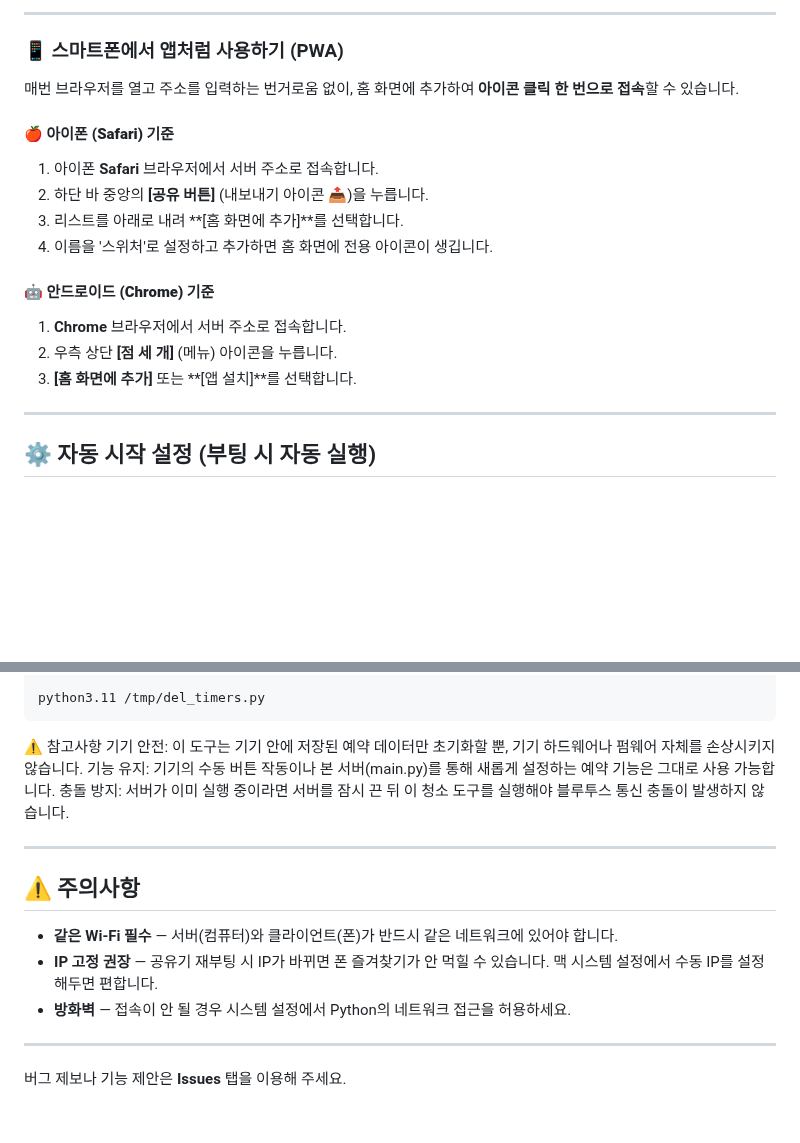
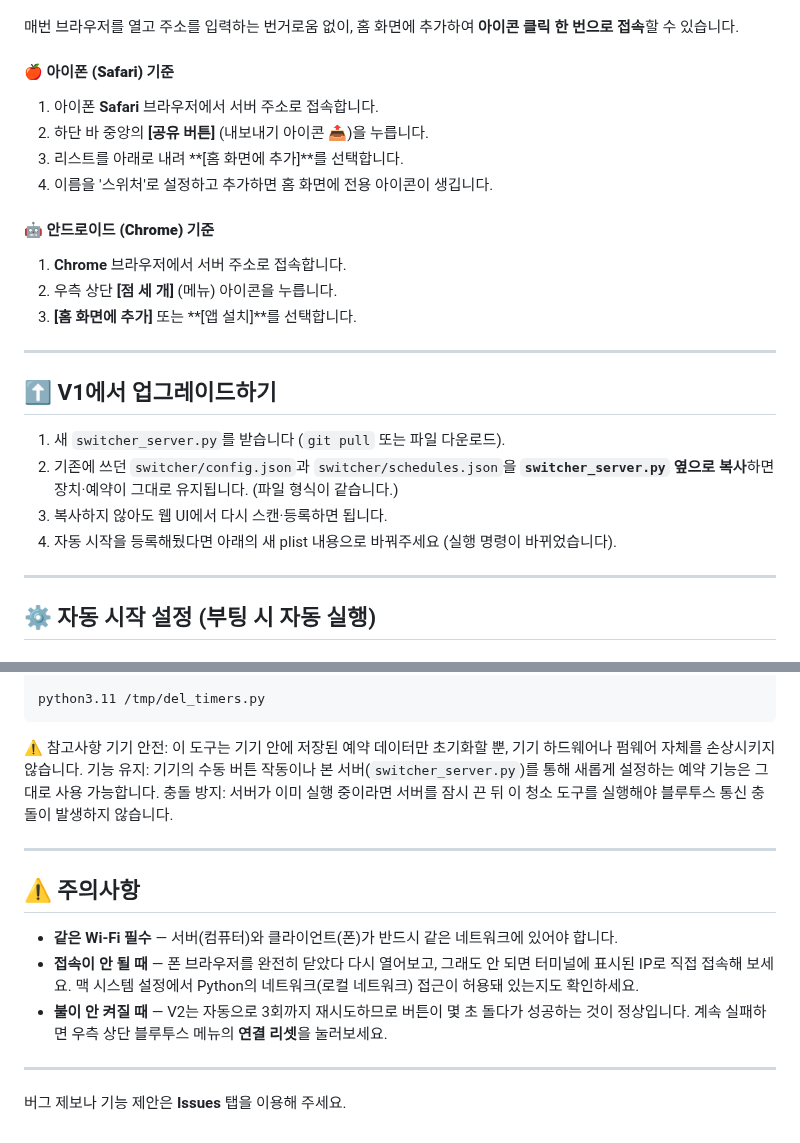
Before and after one commit to schiiiele/io-switcher-local-ios, a Markdown page: README.md, 2 parts joined by grey strips. Rendered like a GitHub page; blank space fills up the shorter version.

```diff
--- a/README.md
+++ b/README.md
@@ -100,8 +114,4 @@ python3.11 -m switcher.main
 
----
-
-
-### 📱 스마트폰에서 앱처럼 사용하기 (PWA)
 매번 브라우저를 열고 주소를 입력하는 번거로움 없이, 홈 화면에 추가하여 **아이콘 클릭 한 번으로 접속**할 수 있습니다.
 
 #### **🍎 아이폰 (Safari) 기준**
@@ -115,6 +125,14 @@ python3.11 -m switcher.main
 2. 우측 상단 **[점 세 개]** (메뉴) 아이콘을 누릅니다.
 3. **[홈 화면에 추가]** 또는 **[앱 설치]**를 선택합니다.
 
+---
+
+## ⬆️ V1에서 업그레이드하기
+
+1. 새 `switcher_server.py`를 받습니다 (`git pull` 또는 파일 다운로드).
+2. 기존에 쓰던 `switcher/config.json`과 `switcher/schedules.json`을 **`switcher_server.py` 옆으로 복사**하면 장치·예약이 그대로 유지됩니다. (파일 형식이 같습니다.)
+3. 복사하지 않아도 웹 UI에서 다시 스캔·등록하면 됩니다.
+4. 자동 시작을 등록해뒀다면 아래의 새 plist 내용으로 바꿔주세요 (실행 명령이 바뀌었습니다).
 
 ---
 
@@ -240,7 +263,7 @@ python3.11 /tmp/del_timers.py
 
 ⚠️ 참고사항
 기기 안전: 이 도구는 기기 안에 저장된 예약 데이터만 초기화할 뿐, 기기 하드웨어나 펌웨어 자체를 손상시키지 않습니다.
-기능 유지: 기기의 수동 버튼 작동이나 본 서버(main.py)를 통해 새롭게 설정하는 예약 기능은 그대로 사용 가능합니다.
+기능 유지: 기기의 수동 버튼 작동이나 본 서버(`switcher_server.py`)를 통해 새롭게 설정하는 예약 기능은 그대로 사용 가능합니다.
 충돌 방지: 서버가 이미 실행 중이라면 서버를 잠시 끈 뒤 이 청소 도구를 실행해야 블루투스 통신 충돌이 발생하지 않습니다.
 
 ---
@@ -248,8 +271,8 @@ python3.11 /tmp/del_timers.py
 ## ⚠️ 주의사항
 
 - **같은 Wi-Fi 필수** — 서버(컴퓨터)와 클라이언트(폰)가 반드시 같은 네트워크에 있어야 합니다.
-- **IP 고정 권장** — 공유기 재부팅 시 IP가 바뀌면 폰 즐겨찾기가 안 먹힐 수 있습니다. 맥 시스템 설정에서 수동 IP를 설정해두면 편합니다.
-- **방화벽** — 접속이 안 될 경우 시스템 설정에서 Python의 네트워크 접근을 허용하세요.
+- **접속이 안 될 때** — 폰 브라우저를 완전히 닫았다 다시 열어보고, 그래도 안 되면 터미널에 표시된 IP로 직접 접속해 보세요. 맥 시스템 설정에서 Python의 네트워크(로컬 네트워크) 접근이 허용돼 있는지도 확인하세요.
+- **불이 안 켜질 때** — V2는 자동으로 3회까지 재시도하므로 버튼이 몇 초 돌다가 성공하는 것이 정상입니다. 계속 실패하면 우측 상단 블루투스 메뉴의 **연결 리셋**을 눌러보세요.
 
 ---
 
```
Also changed, not shown: other parts of README.md (+52 -33 lines), docs/screenshot-v2.png (added), 8 other files.
